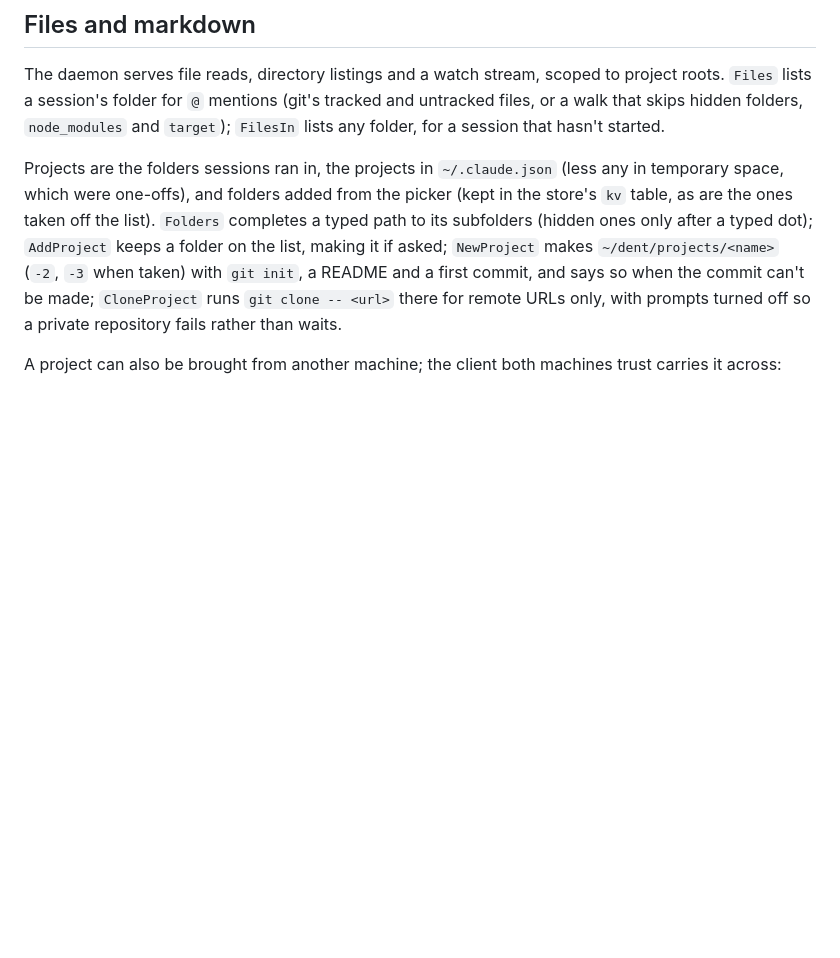
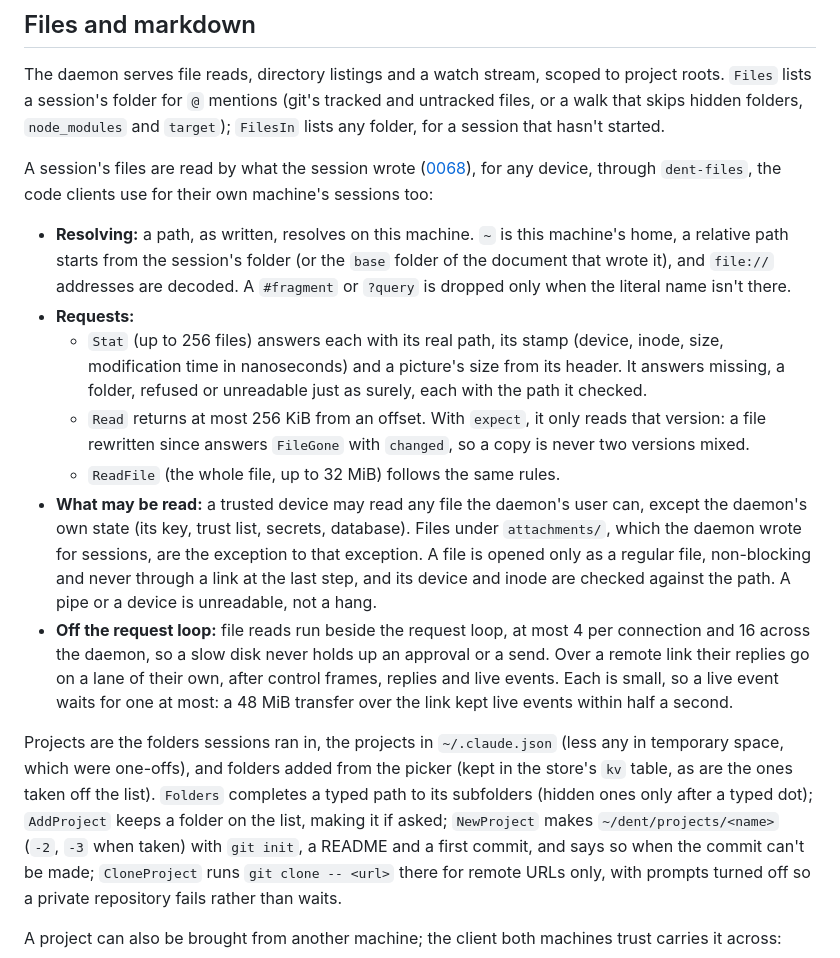
Before and after one commit to SarimDEV/dent, a Markdown page: docs/daemon.md, the part around the change. Drawn GitHub-style; blank space fills up the shorter version.

```diff
--- a/docs/daemon.md
+++ b/docs/daemon.md
@@ -108,6 +108,15 @@ The session holder owns terminal PTYs the same way it owns agents, so a terminal
 ## Files and markdown
 
 The daemon serves file reads, directory listings and a watch stream, scoped to project roots. `Files` lists a session's folder for `@` mentions (git's tracked and untracked files, or a walk that skips hidden folders, `node_modules` and `target`); `FilesIn` lists any folder, for a session that hasn't started.
+
+A session's files are read by what the session wrote ([0068](decisions/0068-files-across-machines.md)), for any device, through `dent-files`, the code clients use for their own machine's sessions too:
+- **Resolving:** a path, as written, resolves on this machine. `~` is this machine's home, a relative path starts from the session's folder (or the `base` folder of the document that wrote it), and `file://` addresses are decoded. A `#fragment` or `?query` is dropped only when the literal name isn't there.
+- **Requests:**
+  - `Stat` (up to 256 files) answers each with its real path, its stamp (device, inode, size, modification time in nanoseconds) and a picture's size from its header. It answers missing, a folder, refused or unreadable just as surely, each with the path it checked.
+  - `Read` returns at most 256 KiB from an offset. With `expect`, it only reads that version: a file rewritten since answers `FileGone` with `changed`, so a copy is never two versions mixed.
+  - `ReadFile` (the whole file, up to 32 MiB) follows the same rules.
+- **What may be read:** a trusted device may read any file the daemon's user can, except the daemon's own state (its key, trust list, secrets, database). Files under `attachments/`, which the daemon wrote for sessions, are the exception to that exception. A file is opened only as a regular file, non-blocking and never through a link at the last step, and its device and inode are checked against the path. A pipe or a device is unreadable, not a hang.
+- **Off the request loop:** file reads run beside the request loop, at most 4 per connection and 16 across the daemon, so a slow disk never holds up an approval or a send. Over a remote link their replies go on a lane of their own, after control frames, replies and live events. Each is small, so a live event waits for one at most: a 48 MiB transfer over the link kept live events within half a second.
 
 Projects are the folders sessions ran in, the projects in `~/.claude.json` (less any in temporary space, which were one-offs), and folders added from the picker (kept in the store's `kv` table, as are the ones taken off the list). `Folders` completes a typed path to its subfolders (hidden ones only after a typed dot); `AddProject` keeps a folder on the list, making it if asked; `NewProject` makes `~/dent/projects/<name>` (`-2`, `-3` when taken) with `git init`, a README and a first commit, and says so when the commit can't be made; `CloneProject` runs `git clone -- <url>` there for remote URLs only, with prompts turned off so a private repository fails rather than waits.
 
```
Also changed, not shown: docs/desktop.md (+14 -0 lines).
